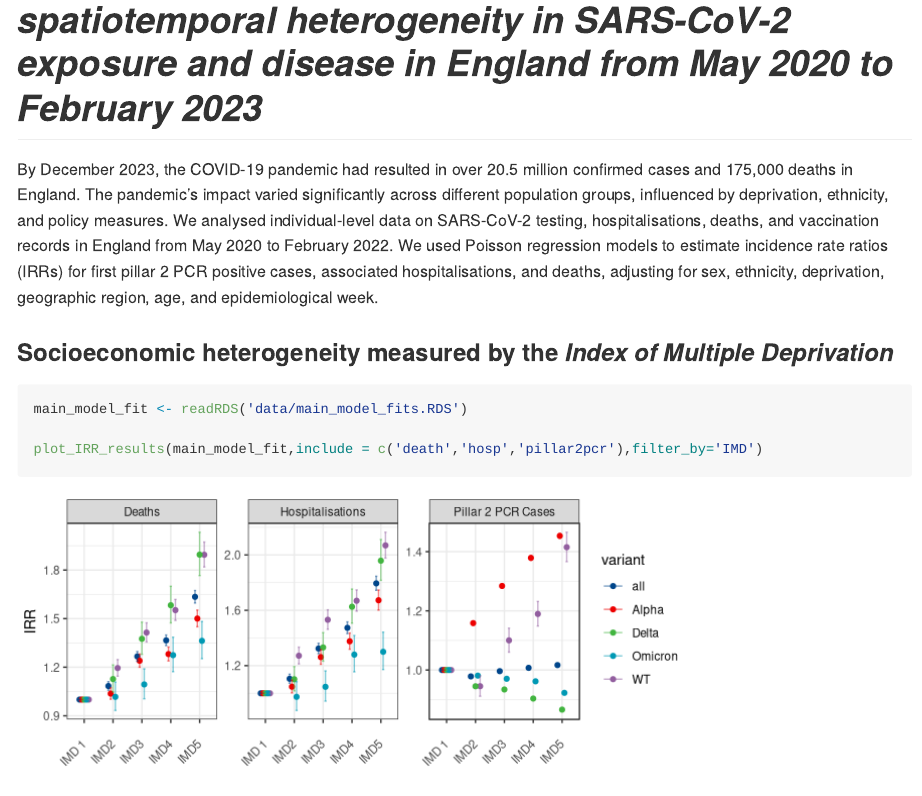
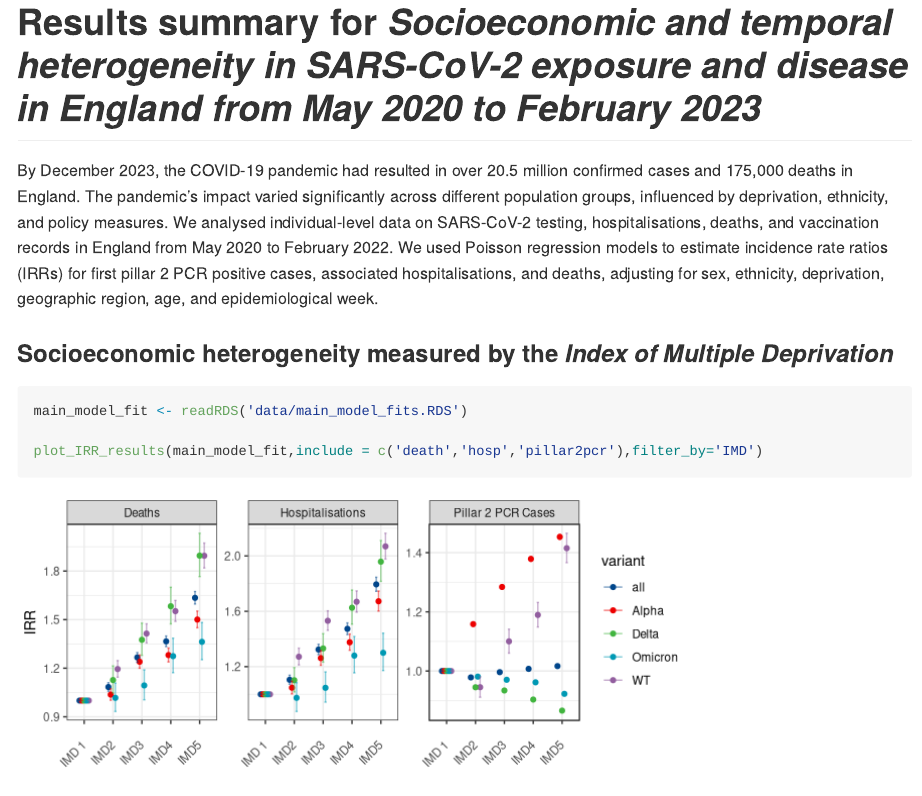
Before and after one commit to cm401/covid19_risk_heterogeneity_england, an R Markdown document (results_summary.Rmd): the page in a window 1100 px wide, from 80 px down before the commit and from 40 px down after it. Rendered offline with R 4.5, knitr and Pandoc, with nearby package versions; some code elsewhere in the file could not run offline; long lines of code are wrapped.

Commit message:
Update results_summary.Rmd

```diff
--- a/results_summary.Rmd
+++ b/results_summary.Rmd
@@ -1,5 +1,5 @@
 ---
-title: "Results summary for _Socioeconomic and spatiotemporal heterogeneity in SARS-CoV-2 exposure and disease in England from May 2020 to February 2023_"
+title: "Results summary for _Socioeconomic and temporal heterogeneity in SARS-CoV-2 exposure and disease in England from May 2020 to February 2023_"
 output: github_document
 ---
 
```
